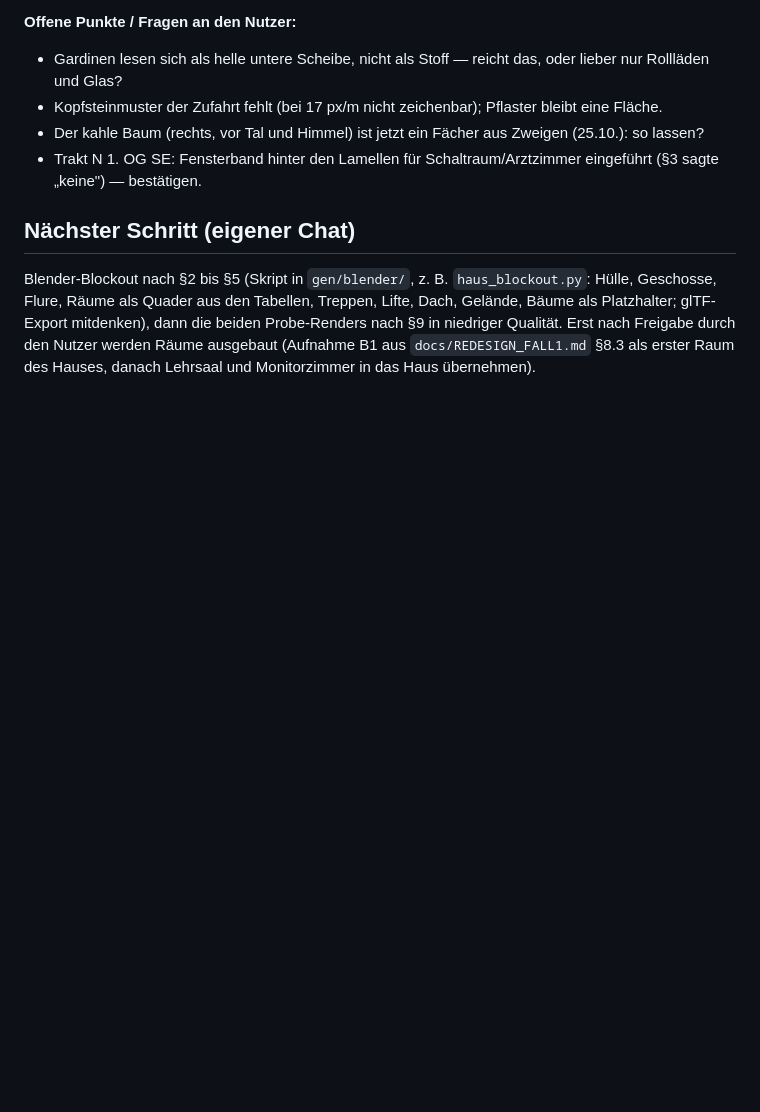
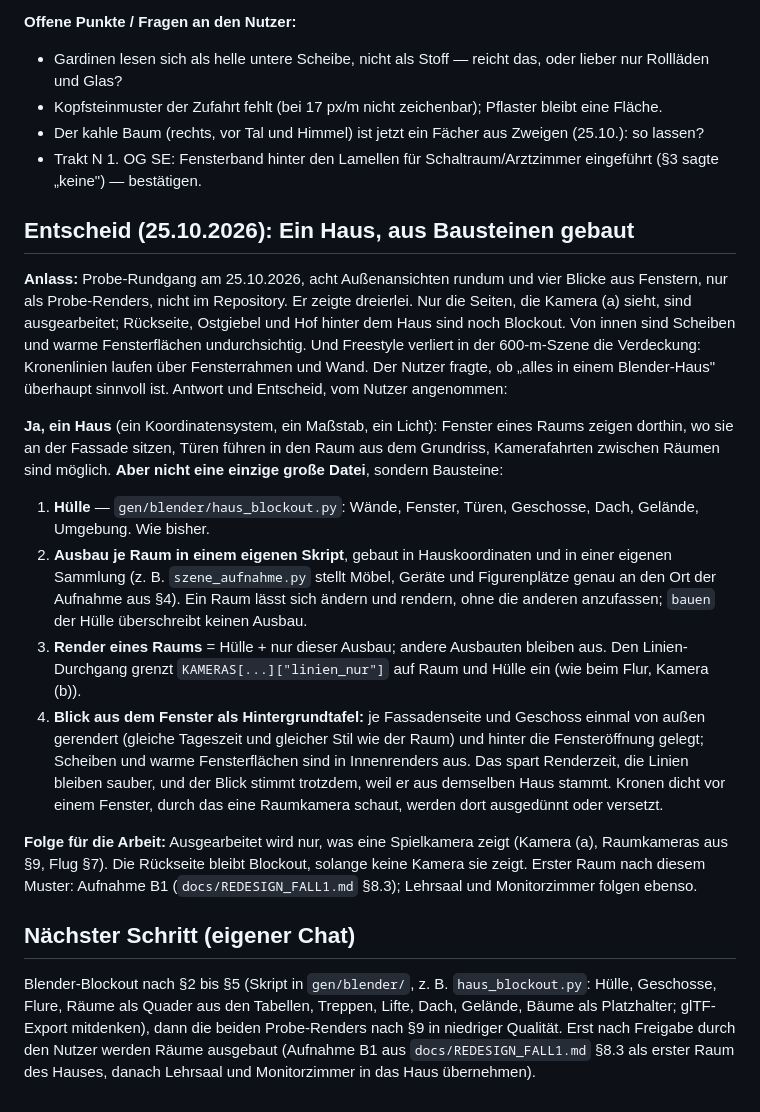
Before and after one commit to andreyeskin/ekg-nachtdienst, a Markdown page: docs/KRANKENHAUS.md, the part around the change. GitHub-like rendering; blank space fills up the shorter version.

Commit message:
DOKU: Entscheid Ein Haus aus Bausteinen (Hülle, Ausbau je Raum, Fensterblick als Tafel)
Co-Authored-By: Claude Opus 5.5 <noreply@anthropic.com>

```diff
--- a/docs/KRANKENHAUS.md
+++ b/docs/KRANKENHAUS.md
@@ -792,6 +792,34 @@ gesprenkelten Lichtflecken unter Kronen (Floc'h) ergeben sich nur aus dem Kronen
 - Der kahle Baum (rechts, vor Tal und Himmel) ist jetzt ein Fächer aus Zweigen (25.10.): so lassen?
 - Trakt N 1. OG SE: Fensterband hinter den Lamellen für Schaltraum/Arztzimmer eingeführt (§3 sagte „keine") — bestätigen.
 
+## Entscheid (25.10.2026): Ein Haus, aus Bausteinen gebaut
+
+**Anlass:** Probe-Rundgang am 25.10.2026, acht Außenansichten rundum und vier Blicke aus Fenstern, nur als
+Probe-Renders, nicht im Repository. Er zeigte dreierlei. Nur die Seiten, die Kamera (a) sieht, sind ausgearbeitet; Rückseite,
+Ostgiebel und Hof hinter dem Haus sind noch Blockout. Von innen sind Scheiben und warme Fensterflächen undurchsichtig.
+Und Freestyle verliert in der 600-m-Szene die Verdeckung: Kronenlinien laufen über Fensterrahmen und Wand. Der Nutzer
+fragte, ob „alles in einem Blender-Haus" überhaupt sinnvoll ist. Antwort und Entscheid, vom Nutzer angenommen:
+
+**Ja, ein Haus** (ein Koordinatensystem, ein Maßstab, ein Licht): Fenster eines Raums zeigen dorthin, wo sie an der
+Fassade sitzen, Türen führen in den Raum aus dem Grundriss, Kamerafahrten zwischen Räumen sind möglich. **Aber nicht
+eine einzige große Datei**, sondern Bausteine:
+
+1. **Hülle** — `gen/blender/haus_blockout.py`: Wände, Fenster, Türen, Geschosse, Dach, Gelände, Umgebung. Wie bisher.
+2. **Ausbau je Raum in einem eigenen Skript**, gebaut in Hauskoordinaten und in einer eigenen Sammlung (z. B.
+   `szene_aufnahme.py` stellt Möbel, Geräte und Figurenplätze genau an den Ort der Aufnahme aus §4). Ein Raum lässt sich
+   ändern und rendern, ohne die anderen anzufassen; `bauen` der Hülle überschreibt keinen Ausbau.
+3. **Render eines Raums** = Hülle + nur dieser Ausbau; andere Ausbauten bleiben aus. Den Linien-Durchgang grenzt
+   `KAMERAS[...]["linien_nur"]` auf Raum und Hülle ein (wie beim Flur, Kamera (b)).
+4. **Blick aus dem Fenster als Hintergrundtafel:** je Fassadenseite und Geschoss einmal von außen gerendert (gleiche
+   Tageszeit und gleicher Stil wie der Raum) und hinter die Fensteröffnung gelegt; Scheiben und warme Fensterflächen
+   sind in Innenrenders aus. Das spart Renderzeit, die Linien bleiben sauber, und der Blick stimmt trotzdem, weil er aus
+   demselben Haus stammt. Kronen dicht vor einem Fenster, durch das eine Raumkamera schaut, werden dort ausgedünnt
+   oder versetzt.
+
+**Folge für die Arbeit:** Ausgearbeitet wird nur, was eine Spielkamera zeigt (Kamera (a), Raumkameras aus §9, Flug §7).
+Die Rückseite bleibt Blockout, solange keine Kamera sie zeigt. Erster Raum nach diesem Muster: Aufnahme B1
+(`docs/REDESIGN_FALL1.md` §8.3); Lehrsaal und Monitorzimmer folgen ebenso.
+
 ## Nächster Schritt (eigener Chat)
 
 Blender-Blockout nach §2 bis §5 (Skript in `gen/blender/`, z. B. `haus_blockout.py`: Hülle, Geschosse, Flure, Räume
```
Also changed, not shown: docs/STAND.md (+3 -1 lines).
